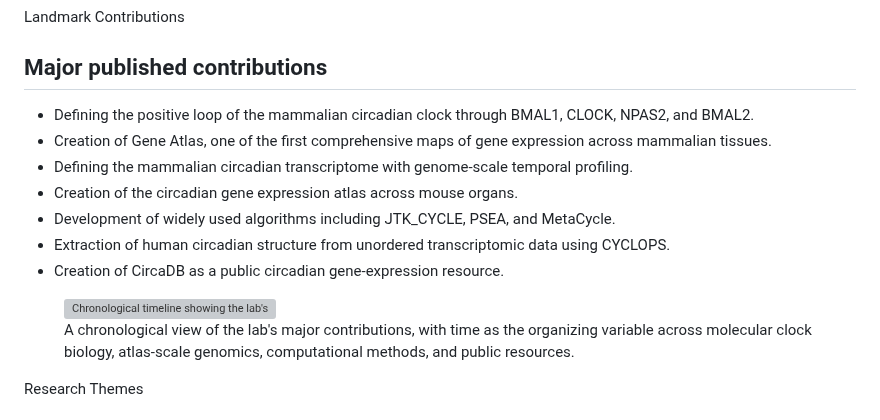
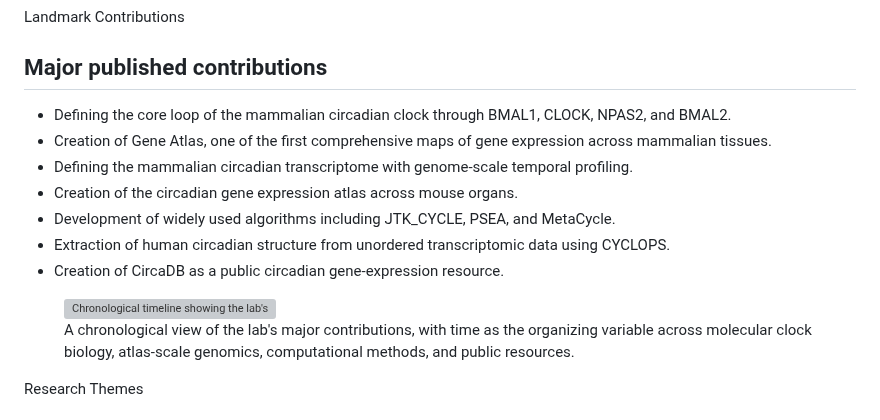
Before and after one commit to hogenesch/hogenesch-lab-website, a Markdown page: index.md, the part around one of its changes. Drawn GitHub-style; grey boxes are pictures that could not be loaded.

Commit message:
Correct homepage loop terminology

```diff
--- a/index.md
+++ b/index.md
@@ -57,7 +57,7 @@ description: Hogenesch Lab studies circadian biology, systems biology, and circa
 <div class="landmark-shell">
 <div>
 <ul class="landmark-list">
-<li>Defining the positive loop of the mammalian circadian clock through BMAL1, CLOCK, NPAS2, and BMAL2.</li>
+<li>Defining the core loop of the mammalian circadian clock through BMAL1, CLOCK, NPAS2, and BMAL2.</li>
 <li>Creation of Gene Atlas, one of the first comprehensive maps of gene expression across mammalian tissues.</li>
 <li>Defining the mammalian circadian transcriptome with genome-scale temporal profiling.</li>
 <li>Creation of the circadian gene expression atlas across mouse organs.</li>
```
Also changed, not shown: other parts of index.md (+1 -1 lines), assets/images/landmark-contributions-map.png, 3 other files.
